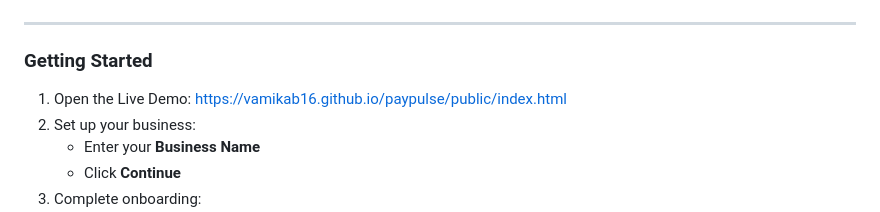
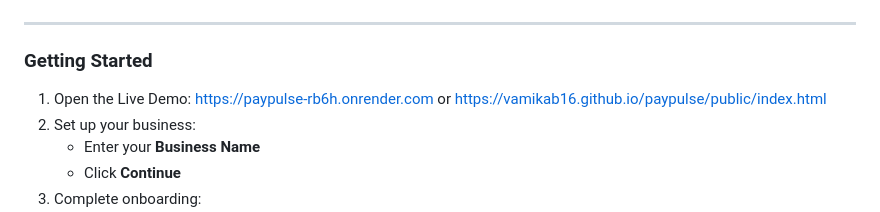
Before and after one commit to vamikab16/paypulse, a Markdown page: README.md, the part around one of its changes. Rendered like a GitHub page.

```diff
--- a/README.md
+++ b/README.md
@@ -296,7 +296,7 @@ uvicorn src.api.server:app --reload --port 5000
 
 ### Getting Started
 
-1. Open the Live Demo: https://vamikab16.github.io/paypulse/public/index.html
+1. Open the Live Demo: https://paypulse-rb6h.onrender.com or https://vamikab16.github.io/paypulse/public/index.html
 2. Set up your business:
    - Enter your **Business Name**
    - Click **Continue**
```
Also changed, not shown: other parts of README.md (+1 -1 lines).
